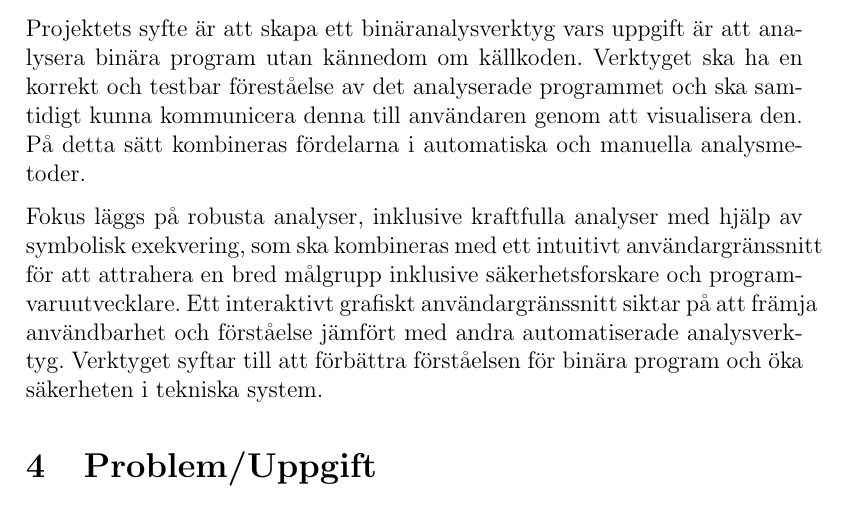
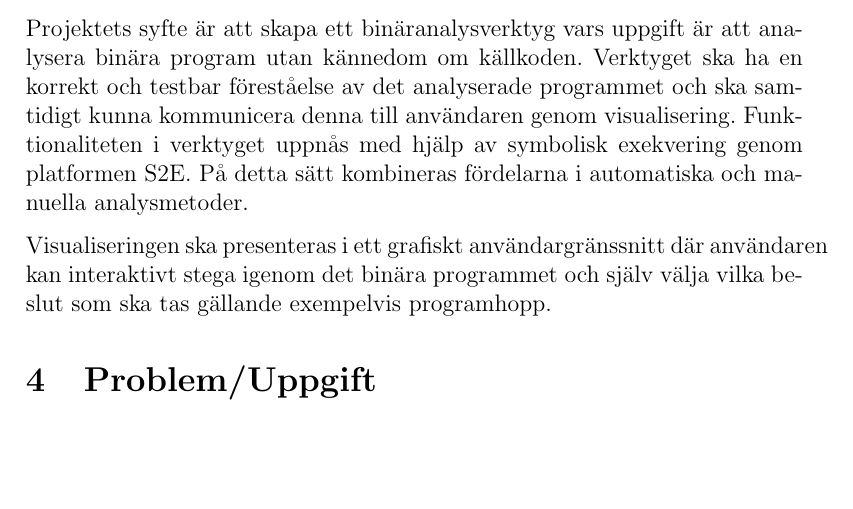
Before and after one commit to lokegustafsson/amba, a LaTeX document (doc/project-plan/main.tex, which reads doc/project-plan/2_syfte.tex): part of page 6 of 11 before the commit and part of page 6 of 10 after it, cut so that both start at the same text, the shorter picture padded with empty space. Compiled offline with pdfLaTeX.

Commit message:
Skrev om syftet -- ersatte bland annat det andra stycket med ett nytt och utvecklade visualseringsbiten.

```diff
--- a/doc/project-plan/2_syfte.tex
+++ b/doc/project-plan/2_syfte.tex
@@ -1,10 +1,9 @@
 Projektets syfte är att skapa ett binäranalysverktyg vars uppgift är att analysera binära program
 utan kännedom om källkoden. Verktyget ska ha en korrekt och testbar föreståelse av det analyserade
-programmet och ska samtidigt kunna kommunicera denna till användaren genom att visualisera den. På
-detta sätt kombineras fördelarna i automatiska och manuella analysmetoder.
+programmet och ska samtidigt kunna kommunicera denna till användaren genom
+visualisering. Funktionaliteten i verktyget uppnås med hjälp av symbolisk exekvering genom
+platformen S2E. På detta sätt kombineras fördelarna i automatiska och manuella analysmetoder.
 
-Fokus läggs på robusta analyser, inklusive kraftfulla analyser med hjälp av symbolisk exekvering,
-som ska kombineras med ett intuitivt användargränssnitt för att attrahera en bred målgrupp inklusive
-säkerhetsforskare och programvaruutvecklare. Ett interaktivt grafiskt användargränssnitt siktar på
-att främja användbarhet och förståelse jämfört med andra automatiserade analysverktyg. Verktyget
-syftar till att förbättra förståelsen för binära program och öka säkerheten i tekniska system.
+Visualiseringen ska presenteras i ett grafiskt användargränssnitt där användaren
+kan interaktivt stega igenom det binära programmet och själv välja vilka beslut
+som ska tas gällande exempelvis programhopp.
```
